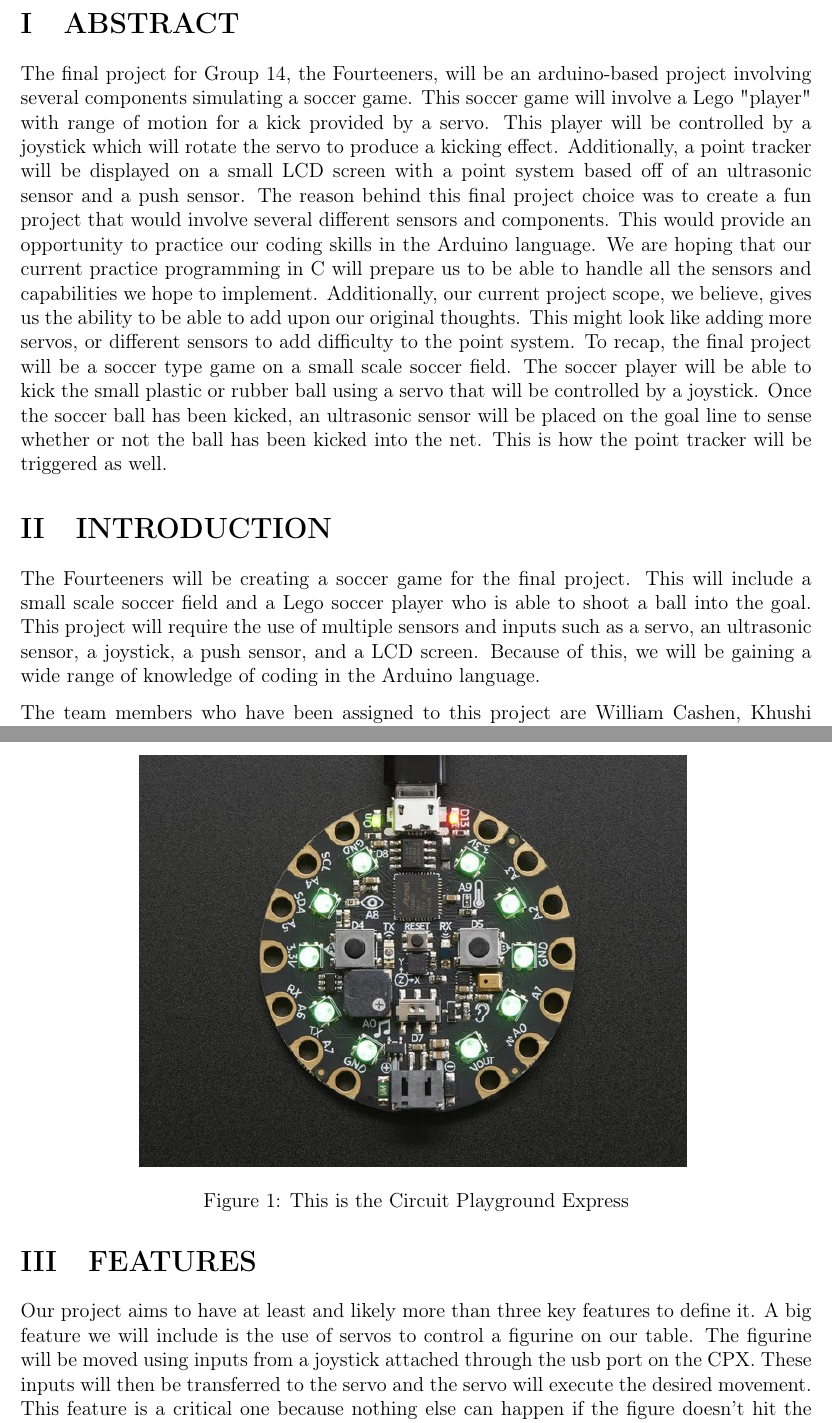
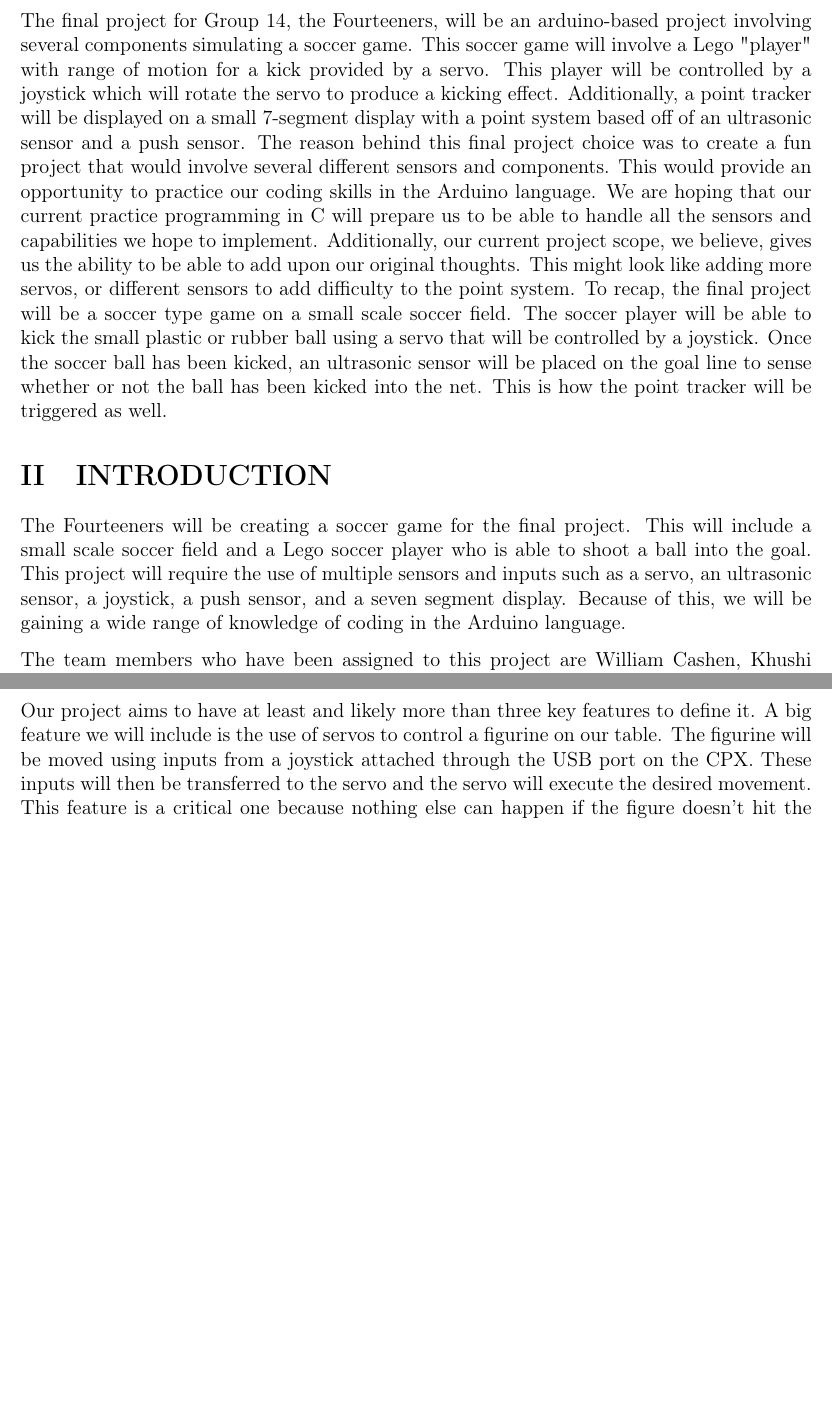
Before and after one commit to alexwinter5/The-Fourteeners-Final-Project, a LaTeX document (Final-Project-Proposal-main/main.tex): two parts of pages 3 and 4 of 8 before the commit and two parts of pages 3 and 4 of 7 after it, joined at a grey line, cut at the place of the change, the shorter picture padded with empty space. Compiled offline with pdfLaTeX.

Commit message:
Deleted stock photo,  changed LCD screen to 7 segment display don’t worry we can actually use the LCD (just matching to the picture)

```diff
--- a/Final-Project-Proposal-main/main.tex
+++ b/Final-Project-Proposal-main/main.tex
@@ -149,18 +149,18 @@
 
 \section{ABSTRACT}
 %The abstract is a summary of your proposal. In general, your abstract should have enough information so that if I was to copy and paste your abstract into a web site, people would get the general idea of what your proposal is about. It should not go into any heavy detail, just the basics of what your project is about. The who, the what, and the why. You should keep your abstract to 200-400 words. Use this to ``hook in'' your reader.
-The final project for Group 14, the Fourteeners, will be an arduino-based project involving several components simulating a soccer game. This soccer game will involve a Lego "player" with range of motion for a kick provided by a servo. This player will be controlled by a joystick which will rotate the servo to produce a kicking effect. Additionally, a point tracker will be displayed on a small LCD screen with a point system based off of an ultrasonic sensor and a push sensor.
+The final project for Group 14, the Fourteeners, will be an arduino-based project involving several components simulating a soccer game. This soccer game will involve a Lego "player" with range of motion for a kick provided by a servo. This player will be controlled by a joystick which will rotate the servo to produce a kicking effect. Additionally, a point tracker will be displayed on a small 7-segment display with a point system based off of an ultrasonic sensor and a push sensor.
 The reason behind this final project choice was to create a fun project that would involve several different sensors and components. This would provide an opportunity to practice our coding skills in the Arduino language. We are hoping that our current practice programming in C will prepare us to be able to handle all the sensors and capabilities we hope to implement. Additionally, our current project scope, we believe, gives us the ability to be able to add upon our original thoughts. This might look like adding more servos, or different sensors to add difficulty to the point system.
 To recap, the final project will be a soccer type game on a small scale soccer field. The soccer player will be able to kick the small plastic or rubber ball using a servo that will be controlled by a joystick. Once the soccer ball has been kicked, an ultrasonic sensor will be placed on the goal line to sense whether or not the ball has been kicked into the net. This is how the point tracker will be triggered as well.
 \section{INTRODUCTION}
 %While the abstract and introduction may seem like it is similar, remember that your abstract should have enough information to stand on its own. The introduction is really the actual start to your proposal. Here you should introduce the project, the people involved and give a short introduction to the why you are doing this. This should be 1-3 paragraphs.
-The Fourteeners will be creating a soccer game for the final project. This will include a small scale soccer field and a Lego soccer player who is able to shoot a ball into the goal. This project will require the use of multiple sensors and inputs such as a servo, an ultrasonic sensor, a joystick, a push sensor, and a LCD screen. Because of this, we will be gaining a wide range of knowledge of coding in the Arduino language.
+The Fourteeners will be creating a soccer game for the final project. This will include a small scale soccer field and a Lego soccer player who is able to shoot a ball into the goal. This project will require the use of multiple sensors and inputs such as a servo, an ultrasonic sensor, a joystick, a push sensor, and a seven segment display. Because of this, we will be gaining a wide range of knowledge of coding in the Arduino language.
 
 The team members who have been assigned to this project are William Cashen, Khushi Kapoor, Delane Hood, Alex Winter, and Judd Baer. Currently, there are various levels of experience with coding in general, and specifically with using an Arduino. This is important so that others can learn and some can take the lead on certain parts. Additionally, various experience levels are also prominent on the mechanical side. This was also be crucial, as a chunk of the project will be dealing with the mechanical assembly and integration.
 
 Several options were discussed by a few members of the team to decide what the final project should be. We even tried combining a few to accommodate everyone's ideas. After discussion, the team decided to go with the soccer game idea because we thought it would be a fun way to integrate many components, and also have the ability to add functionality once the semester progresses.
 \section{FEATURES}
-Our project aims to have at least and likely more than three key features to define it. A big feature we will include is the use of servos to control a figurine on our table. The figurine will be moved using inputs from a joystick attached through the usb port on the CPX. These inputs will then be transferred to the servo and the servo will execute the desired movement. This feature is a critical one because nothing else can happen if the figure doesn't hit the ball. Another feature that will occur after the figurine has hit the ball is the counting of a goal. In order for us to count the shot as a goal we need to track it using an ultrasonic sensor. This sensor will detect the ball and once it has passed the goal line trigger another condition for counter. We will also have a target at the back of the net to add an additional point. This feature aims to measure the quality of shot from the user and figure. If the ball touches the target it will add to a counter. These points will then be displayed on an LCD that sits above the table. All these features will contribute to make the exercise a fun game or simulation.
+Our project aims to have at least and likely more than three key features to define it. A big feature we will include is the use of servos to control a figurine on our table. The figurine will be moved using inputs from a joystick attached through the USB port on the CPX. These inputs will then be transferred to the servo and the servo will execute the desired movement. This feature is a critical one because nothing else can happen if the figure doesn't hit the ball. Another feature that will occur after the figurine has hit the ball is the counting of a goal. In order for us to count the shot as a goal we need to track it using an ultrasonic sensor. This sensor will detect the ball and once it has passed the goal line trigger another condition for counter. We will also have a target at the back of the net to add an additional point. This feature aims to measure the quality of shot from the user and figure. If the ball touches the target it will add to a counter. These points will then be displayed on an LCD that sits above the table. All these features will contribute to make the exercise a fun game or simulation.
 
 
 % Below is an example of inserting an image.  Not that LaTex
@@ -169,12 +169,12 @@ Our project aims to have at least and likely more than three key features to def
 % You can use the \label{name} to name the figure and then reference
 % it from your writeup and LaTeX will automatically give it the correct
 % number.
-\begin{figure}[!t]
-\centering
-\includegraphics[width=4.5in]{cpx01.jpg}
-\caption{This is the Circuit Playground Express}
-\label{fig:cpx}
-\end{figure}
+%\begin{figure}[!t]
+%\centering
+%\includegraphics[width=4.5in]{cpx01.jpg}
+%%\caption{This is the Circuit Playground Express}
+%\label{fig:cpx}
+%\end{figure}
 
 \section{PROBLEM STATEMENT}
 Here you will go into more detail on what problem you hope to solve or address.  You should discuss what the problem is and why it is important to solve it. In this section, you need to be clear on what the problem is, so do not think of this as a ``light'' section. It helps to define your project.
```
Also changed, not shown: Final-Project-Proposal-main/main.tex (8 more changed lines).
